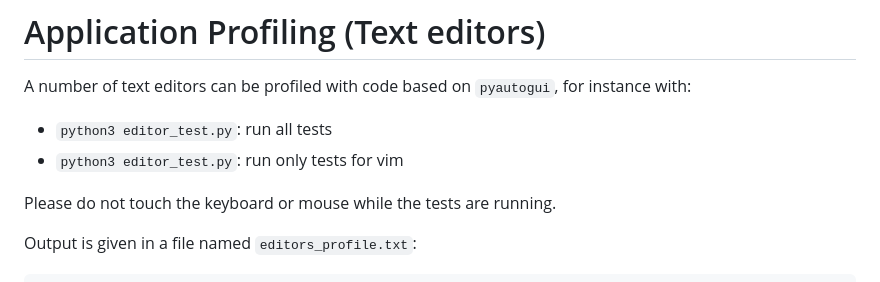
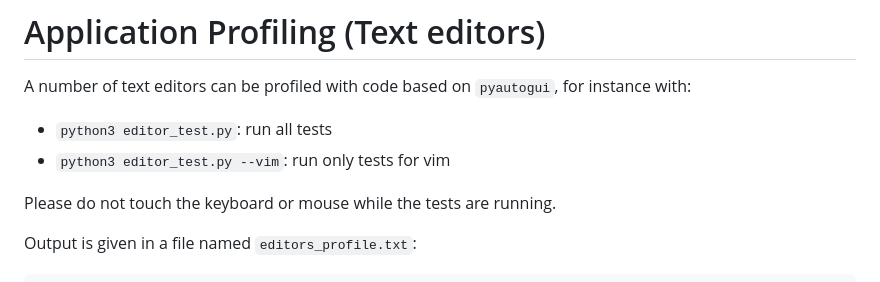
Before and after one commit to QuoSecGmbH/os_timestamps, a Markdown page: README.md, the part around the change. Rendered like a GitHub page.

```diff
--- a/README.md
+++ b/README.md
@@ -105,7 +105,7 @@ They are only compiled (see CMakeLists.txt) and tested on Linux.
 A number of text editors can be profiled with code based on `pyautogui`, for instance with:
 
 * `python3 editor_test.py`: run all tests
-* `python3 editor_test.py`: run only tests for vim
+* `python3 editor_test.py --vim`: run only tests for vim
 
 Please do not touch the keyboard or mouse while the tests are running.
 
```
